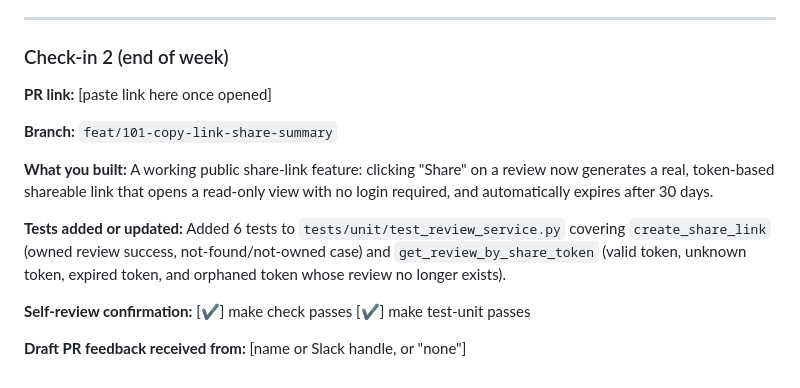
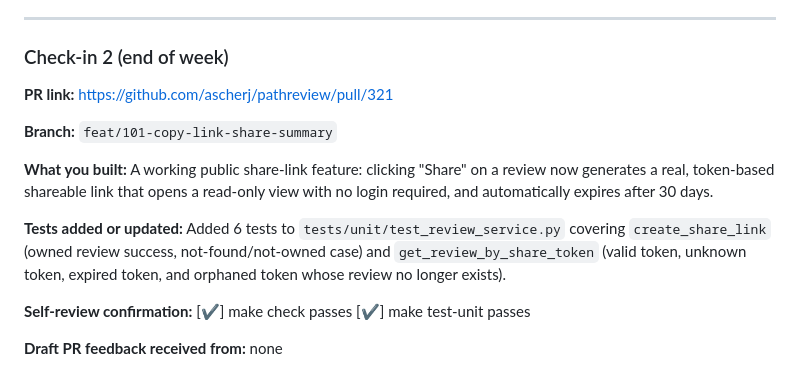
Before and after one commit to jamjamgobambam/pathreview, a Markdown page: JOURNAL.md, the part around the change. Rendered like a GitHub page.

Commit message:
docs: update JOURNAL.md with PR link

```diff
--- a/JOURNAL.md
+++ b/JOURNAL.md
@@ -55,7 +55,7 @@ None currently.
 
 ### Check-in 2 (end of week)
 
-**PR link:** [paste link here once opened]
+**PR link:** https://github.com/ascherj/pathreview/pull/321
 
 **Branch:** `feat/101-copy-link-share-summary`
 
@@ -67,4 +67,4 @@ Added 6 tests to `tests/unit/test_review_service.py` covering `create_share_link
 
 **Self-review confirmation:** [✔] make check passes  [✔] make test-unit passes
 
-**Draft PR feedback received from:** [name or Slack handle, or "none"]
+**Draft PR feedback received from:** none
```
